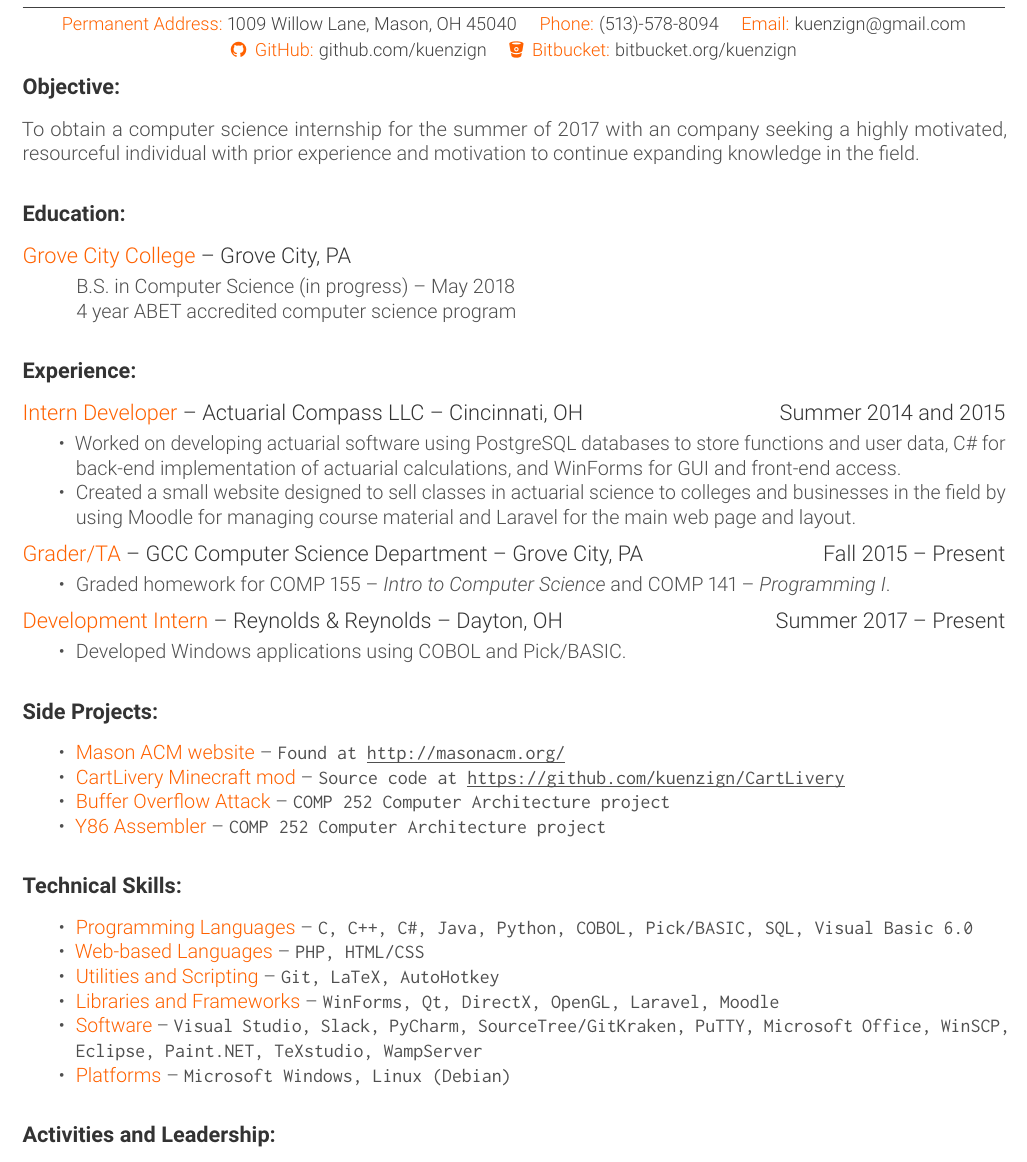
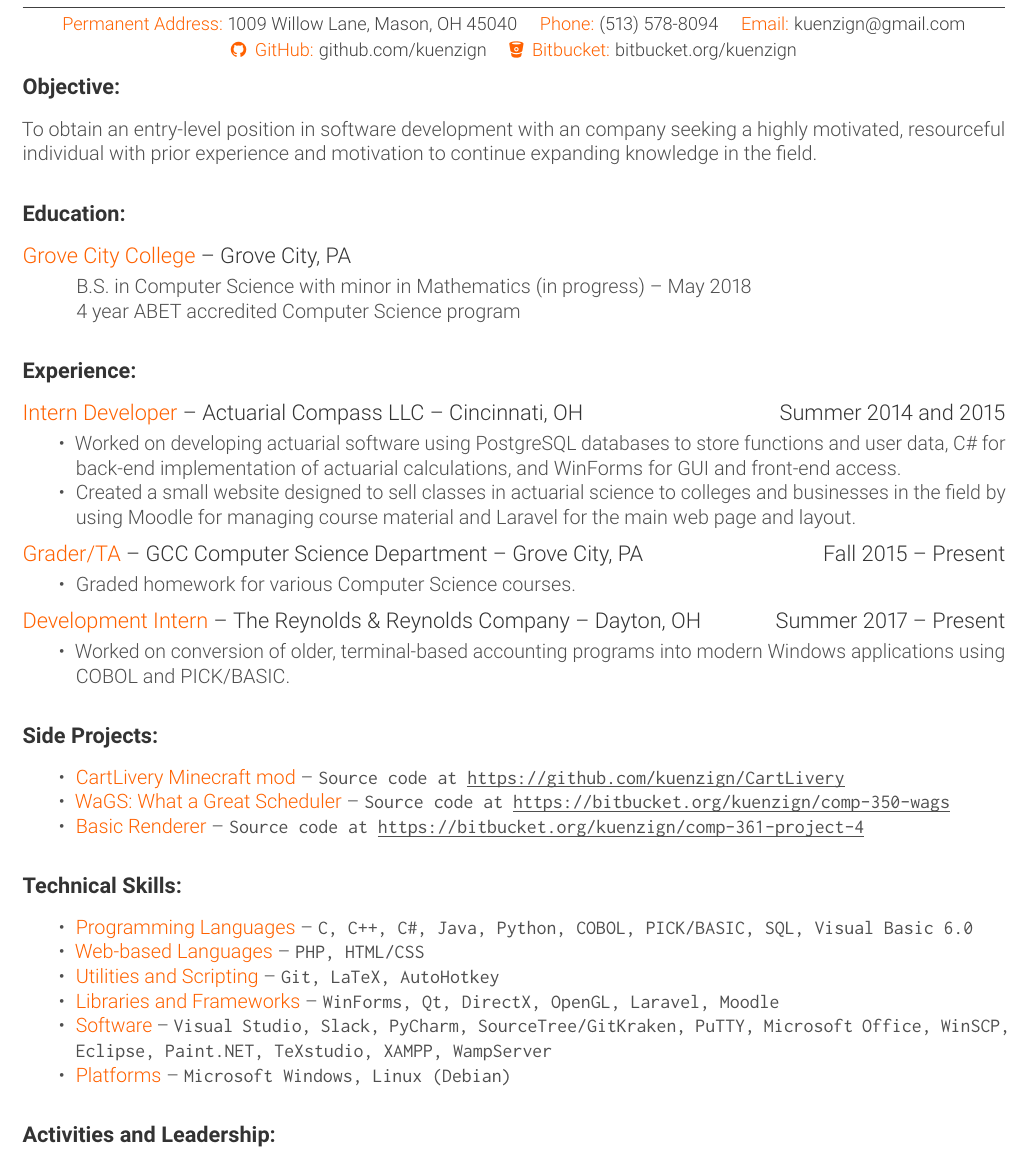
Before and after one commit to kuenzign/Resume, a LaTeX CV (Resume_2017.tex): part of the page, cut so that both start at the same text. Compiled offline with pdfLaTeX.

Commit message:
Updated for 2017 Career Fair

```diff
--- a/Resume_2017.tex
+++ b/Resume_2017.tex
@@ -29,6 +29,12 @@
 \definecolor{head}{RGB}{51, 51, 51}
 \definecolor{head2}{RGB}{64, 64, 64}
 \definecolor{accent}{RGB}{255, 97, 0}
+
+\tolerance=1
+\emergencystretch=\maxdimen
+\hyphenpenalty=10000
+\hbadness=10000
+
 \color{main}
 
 %%%%%%%%%%%%%%%%%%%%%%%%%%%%%%%%%%%%%%
@@ -36,25 +42,25 @@
 \begin{document}
 
 {
-	\centering\section*{\color{head}Nathan Kuenzig}
-	\vspace{-7mm}
-	\noindent\color{head2}\rule{\textwidth}{1pt}
+\centering\section*{\color{head}Nathan Kuenzig}
+\vspace{-7mm}
+\noindent\color{head2}\rule{\textwidth}{1pt}
 
-	{\footnotesize {\color{accent}Permanent Address:} 1009 Willow Lane, Mason, OH 45040 \quad {\color{accent}Phone:} (513)-578-8094 \quad {\color{accent}Email:} kuenzign@gmail.com
+{\footnotesize {\color{accent}Permanent Address:} 1009 Willow Lane, Mason, OH 45040 \quad {\color{accent}Phone:} (513) 578-8094 \quad {\color{accent}Email:} kuenzign@gmail.com
 
-		{\color{accent}\faGithub $\:$ GitHub:} github.com/kuenzign \quad {\color{accent}\faBitbucket $\:$ Bitbucket:} bitbucket.org/kuenzign}
+{\color{accent}\faGithub $\:$ GitHub:} github.com/kuenzign \quad {\color{accent}\faBitbucket $\:$ Bitbucket:} bitbucket.org/kuenzign}
 
 }
 \vspace{-5mm}
 \subsubsection*{\color{head}Objective:}
-\small To obtain a computer science internship for the summer of 2017 with an company seeking a highly motivated, resourceful individual with prior experience and motivation to continue expanding knowledge in the field.
+\small To obtain an entry-level position in software development with an company seeking a highly motivated, resourceful individual with prior experience and motivation to continue expanding knowledge in the field.
 
 \subsubsection*{\color{head}Education:}
 \subsubsection*{\textnormal{{\color{accent} Grove City College }\color{head} -- Grove City, PA}}
 \vspace{-2mm}
-\noindent\hspace{2.25pc} B.S. in Computer Science (in progress) -- May 2018
+\noindent\hspace{2.25pc} B.S. in Computer Science with minor in Mathematics (in progress) -- May 2018
 
-\noindent\hspace{2.25pc} 4 year ABET accredited computer science program
+\noindent\hspace{2.25pc} 4 year ABET accredited Computer Science program
 
 \subsubsection*{\color{head}Experience:}
 \subsubsection*{\textnormal{{\color{accent} Intern Developer }\color{head} -- Actuarial Compass LLC -- Cincinnati, OH	\hfill Summer 2014 and 2015}}
@@ -67,30 +73,29 @@
 \subsubsection*{\textnormal{{\color{accent} Grader/TA }\color{head} -- GCC Computer Science Department -- Grove City, PA	\hfill Fall 2015 -- Present}}
 \vspace{-2mm}
 \begin{compactitem}
-	\item Graded homework for COMP 155 -- \textit{Intro to Computer Science} and COMP 141 -- \textit{Programming I}.
+	\item Graded homework for various Computer Science courses.
 \end{compactitem}
 \vspace{-4.5mm}
-\subsubsection*{\textnormal{{\color{accent} Development Intern }\color{head} -- Reynolds \& Reynolds -- Dayton, OH	\hfill Summer 2017 -- Present}}
+\subsubsection*{\textnormal{{\color{accent} Development Intern }\color{head} -- The Reynolds \& Reynolds Company -- Dayton, OH	\hfill Summer 2017 -- Present}}
 \vspace{-2mm}
 \begin{compactitem}
-	\item Developed Windows applications using COBOL and Pick/BASIC.
+	\item Worked on conversion of older, terminal-based accounting programs into modern Windows applications using COBOL and PICK/BASIC.
 \end{compactitem}
 
 \subsubsection*{\color{head}Side Projects:}
 \begin{compactitem}
-	\item {\color{accent} Mason ACM website} -- \texttt{Found at \underline{\smash{http://masonacm.org/}}}
 	\item {\color{accent} CartLivery Minecraft mod} -- \texttt{Source code at \underline{\smash{https://github.com/kuenzign/CartLivery}}}
-	\item {\color{accent} Buffer Overflow Attack} -- \texttt{COMP 252 Computer Architecture project}
-	\item {\color{accent} Y86 Assembler} -- \texttt{COMP 252 Computer Architecture project}
+	\item {\color{accent} WaGS: What a Great Scheduler} -- \texttt{Source code at \underline{\smash{https://bitbucket.org/kuenzign/comp-350-wags}}}
+	\item {\color{accent} Basic Renderer} -- \texttt{Source code at \underline{\smash{https://bitbucket.org/kuenzign/comp-361-project-4}}}
 \end{compactitem}
 
 \subsubsection*{\color{head}Technical Skills:}
 \begin{compactitem}
-	\item {\color{accent} Programming Languages} -- \texttt{C, C++, C\#, Java, Python, COBOL, Pick/BASIC, SQL, Visual Basic 6.0}
+	\item {\color{accent} Programming Languages} -- \texttt{C, C++, C\#, Java, Python, COBOL, PICK/BASIC, SQL, Visual Basic 6.0}
 	\item {\color{accent} Web-based Languages} -- \texttt{PHP, HTML/CSS}
 	\item {\color{accent} Utilities and Scripting} -- \texttt{Git, LaTeX, AutoHotkey}
 	\item {\color{accent} Libraries and Frameworks} -- \texttt{WinForms, Qt, DirectX, OpenGL, Laravel, Moodle}
-	\item {\color{accent} Software} -- \texttt{Visual Studio, Slack, PyCharm, SourceTree/GitKraken, PuTTY, Microsoft Office, WinSCP, Eclipse, Paint.NET, TeXstudio, WampServer}
+	\item {\color{accent} Software} -- \texttt{Visual Studio, Slack, PyCharm, SourceTree/GitKraken, PuTTY, Microsoft Office, WinSCP, Eclipse, Paint.NET, TeXstudio, XAMPP, WampServer}
 	\item {\color{accent} Platforms} -- \texttt{Microsoft Windows, Linux (Debian)}
 \end{compactitem}
 
```
Also changed, not shown: Resume_2017.pdf.
